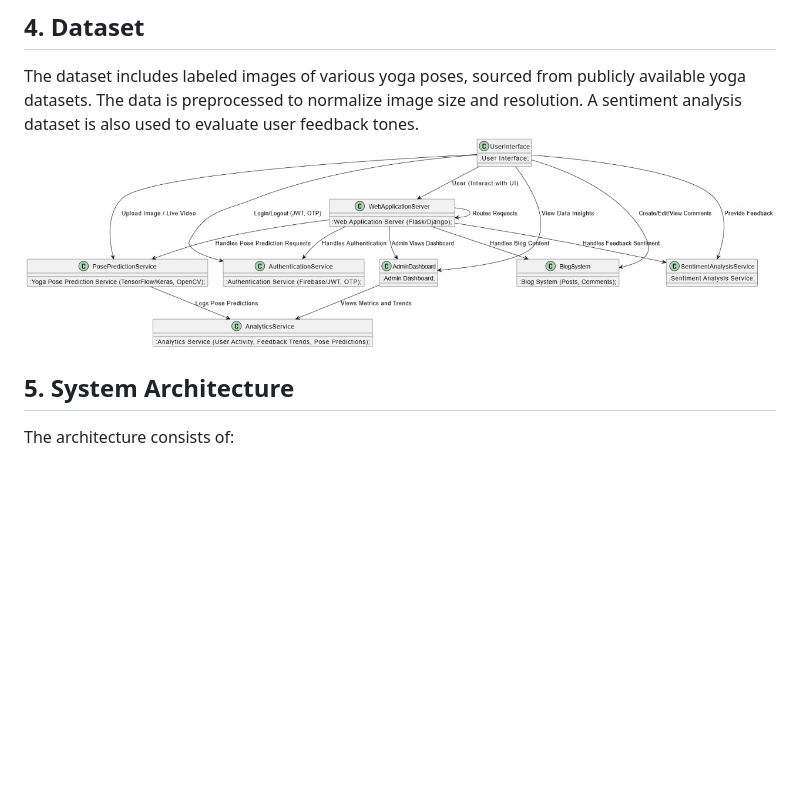
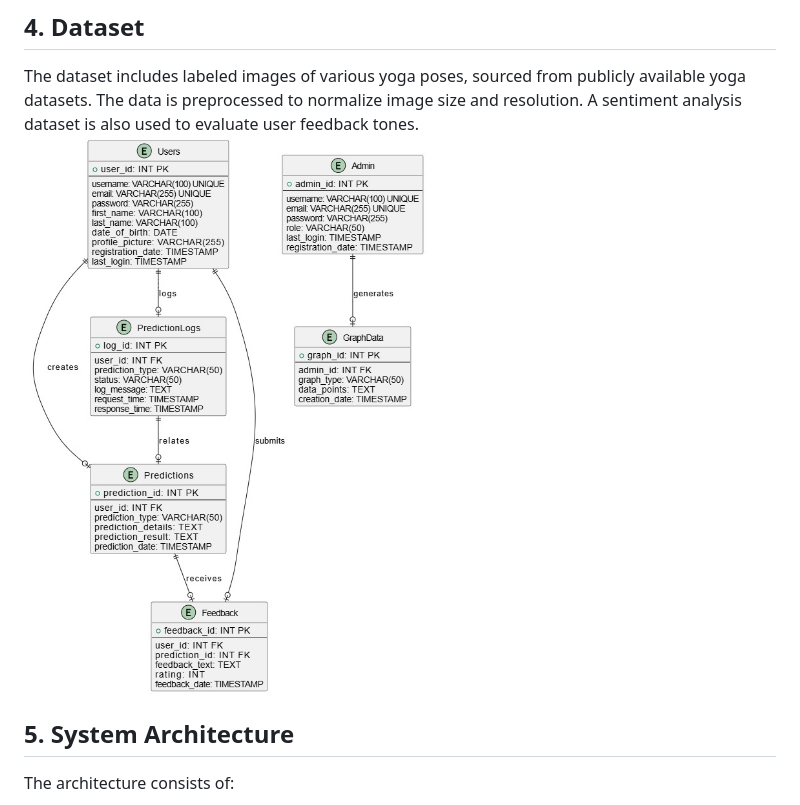
Before and after one commit to Nayeem-stud/yoga, a Markdown page: README.md, the part around the change. Rendered like a GitHub page; blank space fills up the shorter version.

```diff
--- a/README.md
+++ b/README.md
@@ -61,7 +61,7 @@ The project offers the following features:
 
 ## 4. Dataset
 The dataset includes labeled images of various yoga poses, sourced from publicly available yoga datasets. The data is preprocessed to normalize image size and resolution. A sentiment analysis dataset is also used to evaluate user feedback tones.
-![Database Architecture Diagram](./media/arc.jpg)
+![Database Architecture Diagram](./media/Db.jpg)
 
 ## 5. System Architecture
 The architecture consists of:
```
